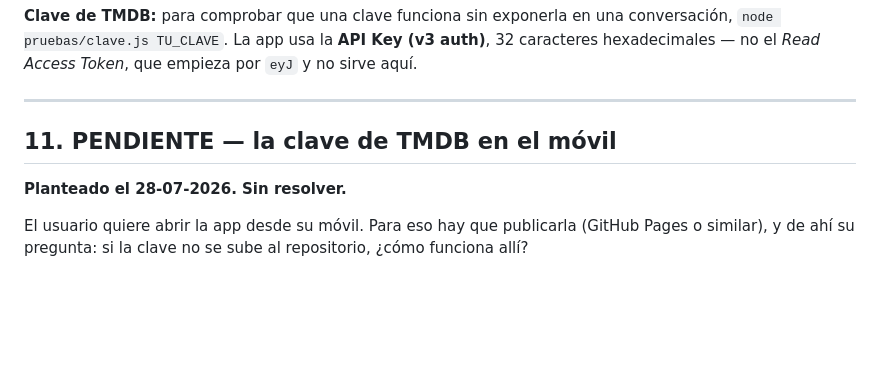
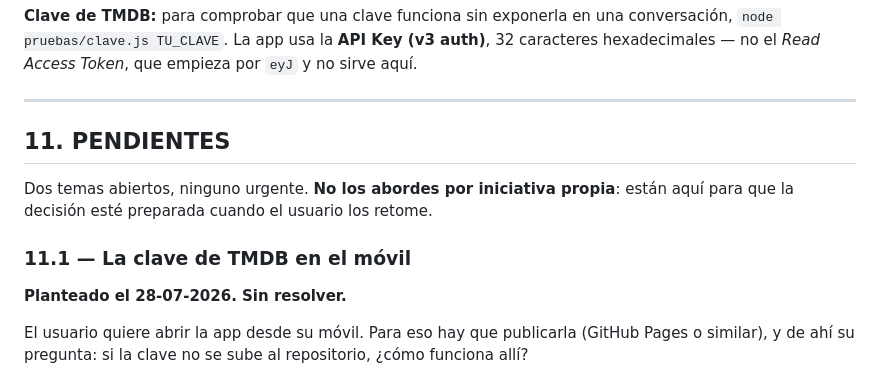
Before and after one commit to Alberthoma/givemymovies, a Markdown page: CLAUDE.md, the part around one of its changes. Rendered like a GitHub page; blank space fills up the shorter version.

```diff
--- a/CLAUDE.md
+++ b/CLAUDE.md
@@ -302,7 +302,12 @@ hexadecimales — no el *Read Access Token*, que empieza por `eyJ` y no sirve aq
 
 ---
 
-## 11. PENDIENTE — la clave de TMDB en el móvil
+## 11. PENDIENTES
+
+Dos temas abiertos, ninguno urgente. **No los abordes por iniciativa propia**: están aquí
+para que la decisión esté preparada cuando el usuario los retome.
+
+### 11.1 — La clave de TMDB en el móvil
 
 **Planteado el 28-07-2026. Sin resolver.**
 
```
Also changed, not shown: other parts of CLAUDE.md (+50 -0 lines), PROMPT-MAESTRO.md (+16 -7 lines).
